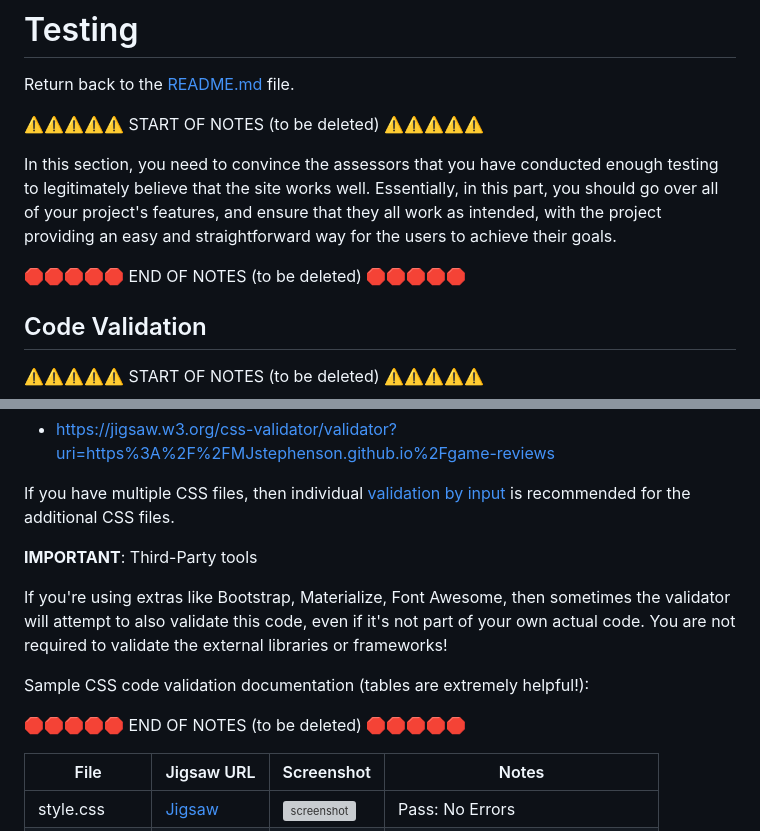
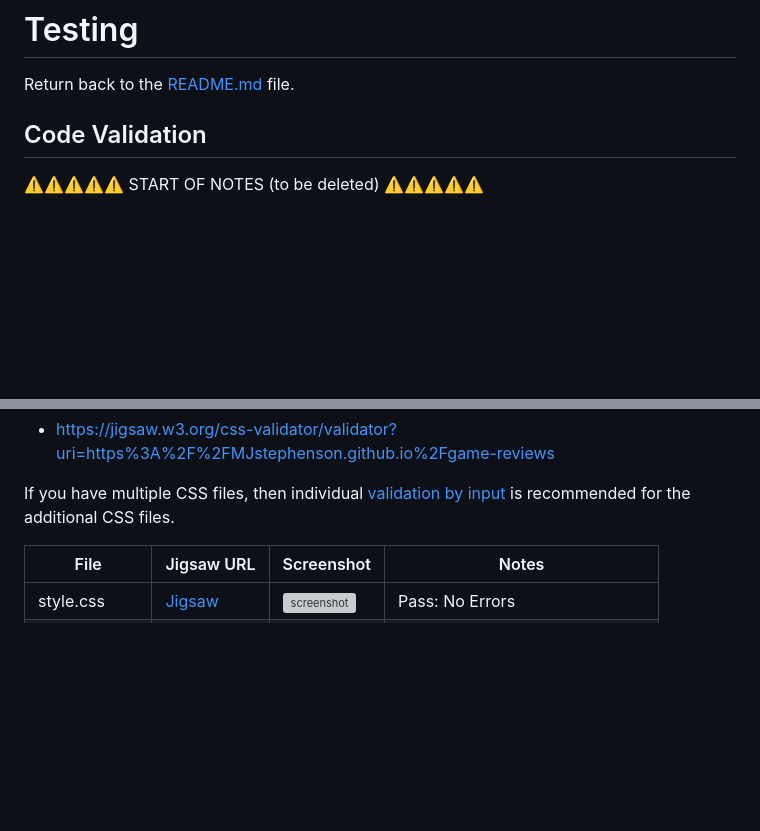
Before and after one commit to MJstephenson/game-reviews, a Markdown page: TESTING.md, 2 parts joined by grey strips. Rendered like a GitHub page; blank space fills up the shorter version; grey boxes are pictures that could not be loaded.

```diff
--- a/TESTING.md
+++ b/TESTING.md
@@ -2,13 +2,6 @@
 
 Return back to the [README.md](README.md) file.
 
-⚠️⚠️⚠️⚠️⚠️ START OF NOTES (to be deleted) ⚠️⚠️⚠️⚠️⚠️
-
-In this section, you need to convince the assessors that you have conducted enough testing to legitimately believe that the site works well.
-Essentially, in this part, you should go over all of your project's features, and ensure that they all work as intended,
-with the project providing an easy and straightforward way for the users to achieve their goals.
-
-🛑🛑🛑🛑🛑 END OF NOTES (to be deleted) 🛑🛑🛑🛑🛑
 
 ## Code Validation
 
@@ -94,15 +87,6 @@ The URL will look something like this:
 If you have multiple CSS files, then individual [validation by input](https://jigsaw.w3.org/css-validator/#validate_by_input)
 is recommended for the additional CSS files.
 
-**IMPORTANT**: Third-Party tools
-
-If you're using extras like Bootstrap, Materialize, Font Awesome, then sometimes the validator
-will attempt to also validate this code, even if it's not part of your own actual code.
-You are not required to validate the external libraries or frameworks!
-
-Sample CSS code validation documentation (tables are extremely helpful!):
-
-🛑🛑🛑🛑🛑 END OF NOTES (to be deleted) 🛑🛑🛑🛑🛑
 
 | File | Jigsaw URL | Screenshot | Notes |
 | --- | --- | --- | --- |
```
Also changed, not shown: other parts of TESTING.md (+2 -53 lines).
